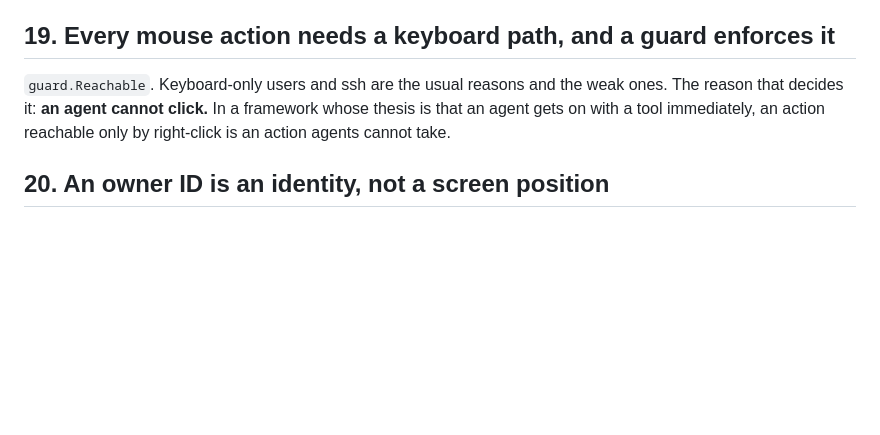
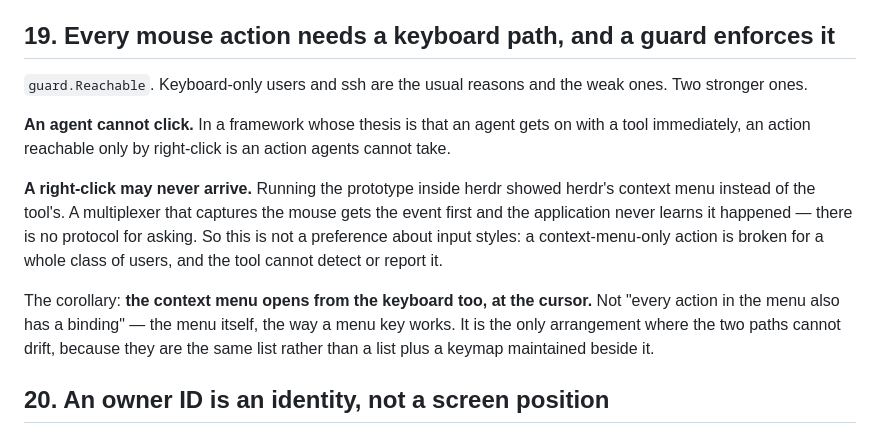
Before and after one commit to richarddavenport/tuikit, a Markdown page: design/decisions.md, the part around the change. Rendered like a GitHub page; blank space fills up the shorter version.

```diff
--- a/design/decisions.md
+++ b/design/decisions.md
@@ -238,9 +238,24 @@ capture bugs and both of democtl's, stops being a class of bug.
 ## 19. Every mouse action needs a keyboard path, and a guard enforces it
 
 `guard.Reachable`. Keyboard-only users and ssh are the usual reasons and the weak
-ones. The reason that decides it: **an agent cannot click.** In a framework whose
-thesis is that an agent gets on with a tool immediately, an action reachable only
-by right-click is an action agents cannot take.
+ones. Two stronger ones.
+
+**An agent cannot click.** In a framework whose thesis is that an agent gets on
+with a tool immediately, an action reachable only by right-click is an action
+agents cannot take.
+
+**A right-click may never arrive.** Running the prototype inside herdr showed
+herdr's context menu instead of the tool's. A multiplexer that captures the mouse
+gets the event first and the application never learns it happened — there is no
+protocol for asking. So this is not a preference about input styles: a
+context-menu-only action is broken for a whole class of users, and the tool
+cannot detect or report it.
+
+The corollary: **the context menu opens from the keyboard too, at the cursor.**
+Not "every action in the menu also has a binding" — the menu itself, the way a
+menu key works. It is the only arrangement where the two paths cannot drift,
+because they are the same list rather than a list plus a keymap maintained
+beside it.
 
 ## 20. An owner ID is an identity, not a screen position
 
```
Also changed, not shown: design/mouse.md (+31 -4 lines).
